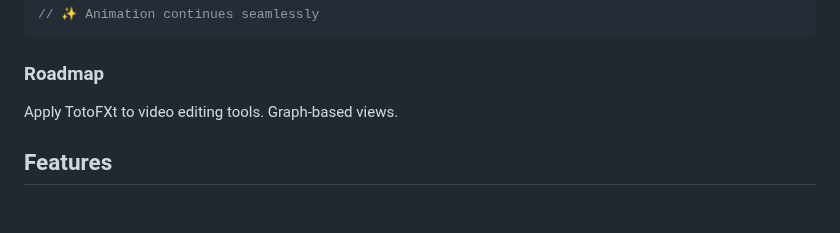
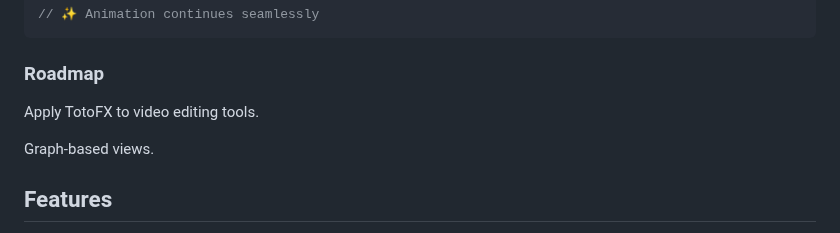
Before and after one commit to a-funk/toto-fx, a Markdown page: README.md, the part around the change. Drawn GitHub-style; blank space fills up the shorter version.

````diff
--- a/README.md
+++ b/README.md
@@ -54,7 +54,8 @@ morphdom(container, updatedHTML)
 ```
 
 ### Roadmap
-Apply TotoFXt to video editing tools.
+Apply TotoFX to video editing tools.
+
 Graph-based views.
 
 ## Features
````
